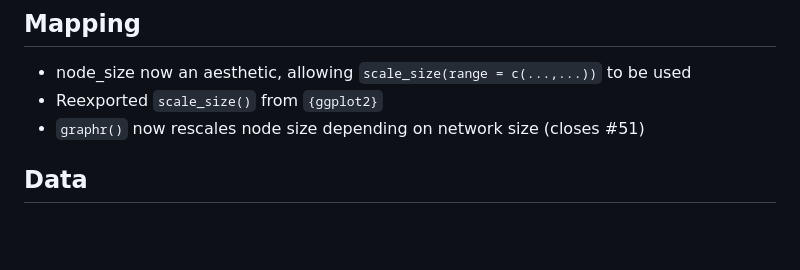
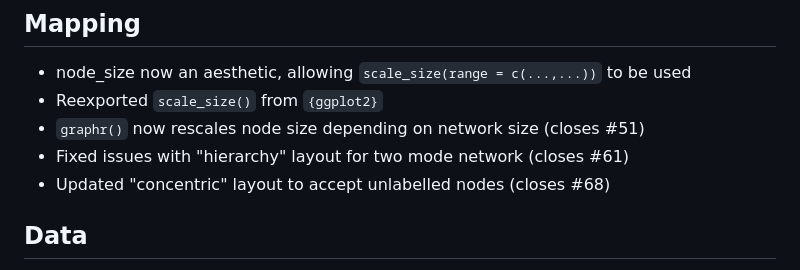
Before and after one commit to stocnet/manynet, a Markdown page: NEWS.md, the part around the change. GitHub-like rendering; blank space fills up the shorter version.

Commit message:
Updated NEWS for new changes

```diff
--- a/NEWS.md
+++ b/NEWS.md
@@ -21,6 +21,8 @@
 - node_size now an aesthetic, allowing `scale_size(range = c(...,...))` to be used
 - Reexported `scale_size()` from `{ggplot2}`
 - `graphr()` now rescales node size depending on network size (closes #51)
+- Fixed issues with "hierarchy" layout for two mode network (closes #61)
+-  Updated "concentric" layout to accept unlabelled nodes (closes #68)
 
 ## Data
 
```
